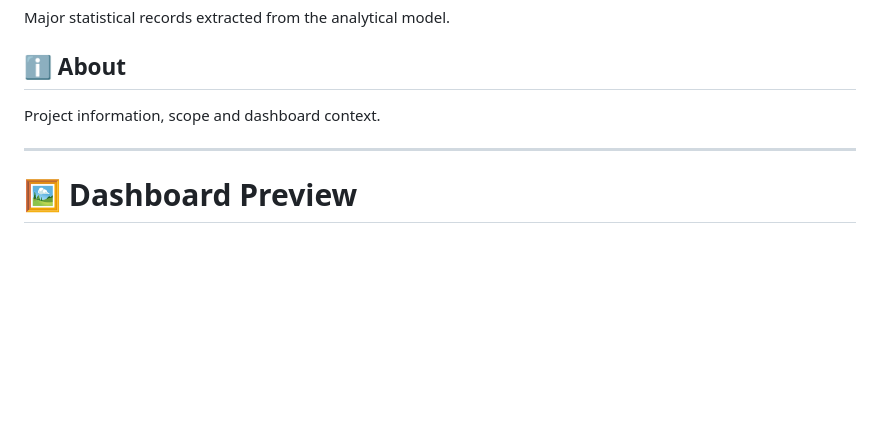
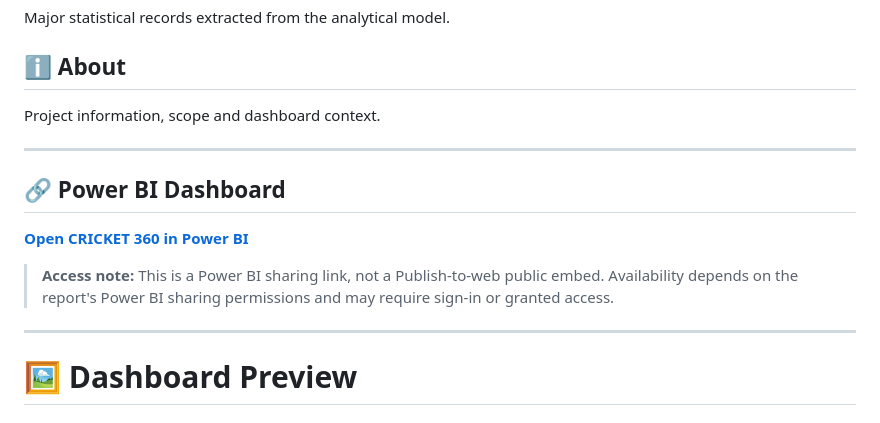
Before and after one commit to Priyansh9112004/CRICKET-360, a Markdown page: README.md, the part around the change. Drawn GitHub-style; blank space fills up the shorter version.

Commit message:
Add Power BI dashboard link and access note

```diff
--- a/README.md
+++ b/README.md
@@ -317,6 +317,14 @@ Project information, scope and dashboard context.
 
 ---
 
+## 🔗 Power BI Dashboard
+
+[**Open CRICKET 360 in Power BI**](https://app.powerbi.com/links/blC_2mVsZQ?ctid=2864f9ea-0c7b-42dd-9963-ebea1864a44d&pbi_source=linkShare&bookmarkGuid=9c1eec19-64aa-481c-a6de-88965ba7e0e2)
+
+> **Access note:** This is a Power BI sharing link, not a Publish-to-web public embed. Availability depends on the report's Power BI sharing permissions and may require sign-in or granted access.
+
+---
+
 # 🖼️ Dashboard Preview
 
 ## Home
```
